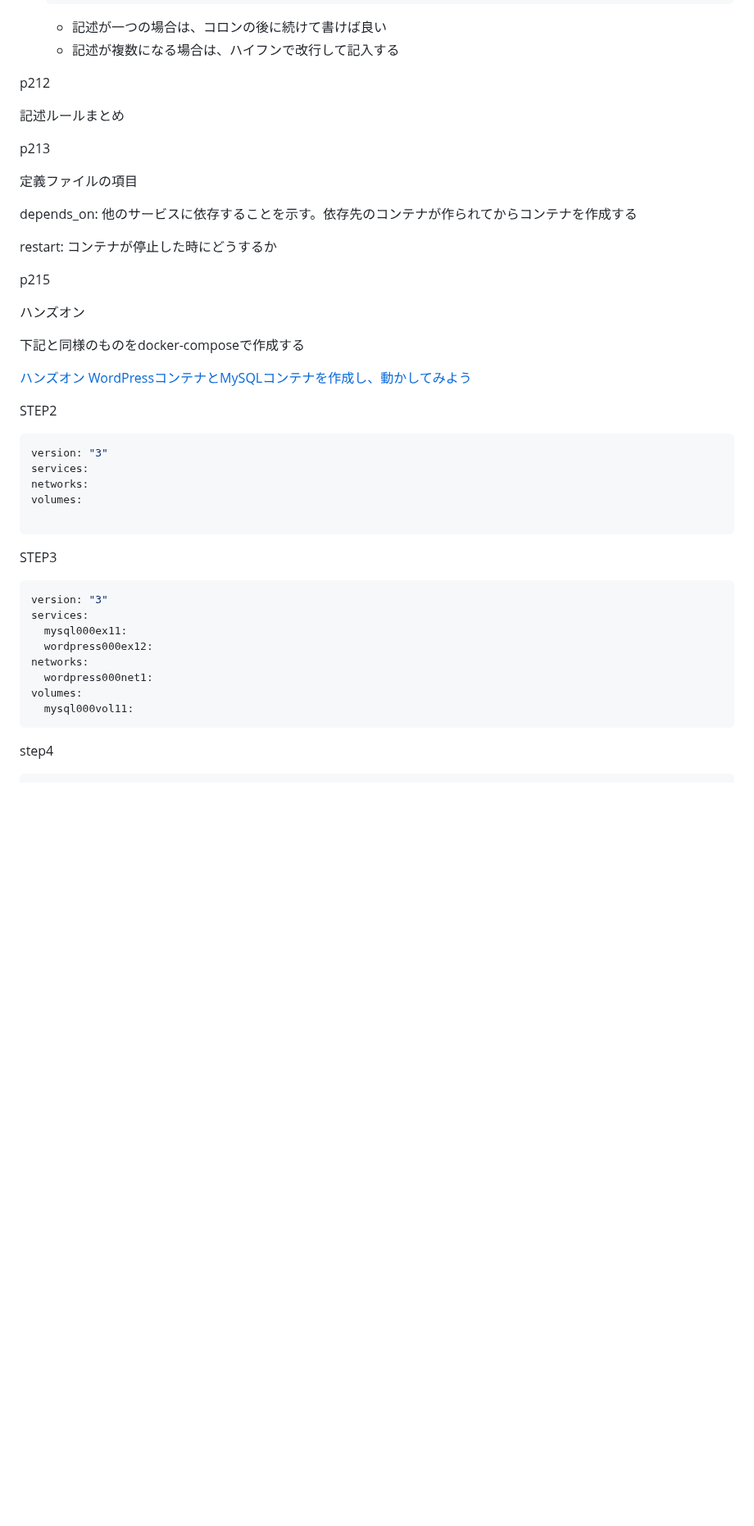
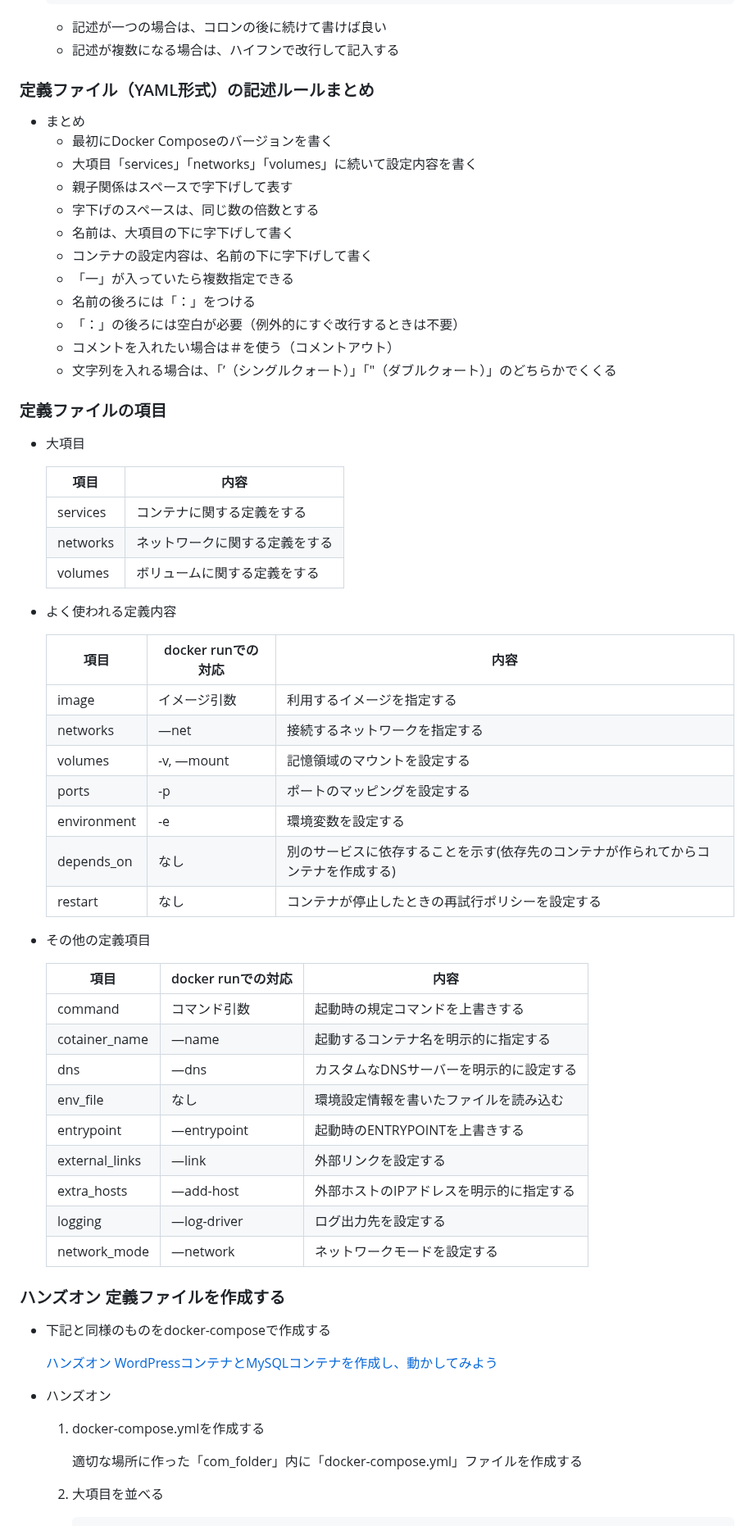
Before and after one commit to Ryutaro-horiuchi/self-development, a Markdown page: docker/Docker & Kubernetesのきほんのきほん /Chapter7 Docker Composeについて学ぼう.md, the part around one of its changes. Shown at 82% size. Drawn GitHub-style; blank space fills up the shorter version.

Commit message:
Docker & Kubernetesのきほんのきほん11日目朝

````diff
--- a/docker/Docker & Kubernetesのきほんのきほん /Chapter7 Docker Composeについて学ぼう.md
+++ b/docker/Docker & Kubernetesのきほんのきほん /Chapter7 Docker Composeについて学ぼう.md
@@ -133,48 +133,68 @@
     - 記述が一つの場合は、コロンの後に続けて書けば良い
     - 記述が複数になる場合は、ハイフンで改行して記入する
 
-p212
+### 定義ファイル（YAML形式）の記述ルールまとめ
 
-記述ルールまとめ
+- まとめ
+    - 最初にDocker Composeのバージョンを書く
+    - 大項目「services」「networks」「volumes」に続いて設定内容を書く
+    - 親子関係はスペースで字下げして表す
+    - 字下げのスペースは、同じ数の倍数とする
+    - 名前は、大項目の下に字下げして書く
+    - コンテナの設定内容は、名前の下に字下げして書く
+    - 「一」が入っていたら複数指定できる
+    - 名前の後ろには「：」をつける
+    - 「：」の後ろには空白が必要（例外的にすぐ改行するときは不要）
+    - コメントを入れたい場合は＃を使う（コメントアウト）
+    - 文字列を入れる場合は、「’（シングルクォート）」「"（ダブルクォート）」のどちらかでくくる
 
-p213
+### 定義ファイルの項目
 
-定義ファイルの項目
+- 大項目
 
-depends_on: 他のサービスに依存することを示す。依存先のコンテナが作られてからコンテナを作成する
 
-restart: コンテナが停止した時にどうするか
+    | 項目 | 内容 |
+    | --- | --- |
+    | services | コンテナに関する定義をする |
+    | networks | ネットワークに関する定義をする |
+    | volumes | ボリュームに関する定義をする |
+- よく使われる定義内容
 
-p215
 
-ハンズオン
+    | 項目 | docker runでの対応 | 内容 |
+    | --- | --- | --- |
+    | image | イメージ引数 | 利用するイメージを指定する |
+    | networks | —net | 接続するネットワークを指定する |
+    | volumes | -v, —mount | 記憶領域のマウントを設定する |
+    | ports | -p | ポートのマッピングを設定する |
+    | environment | -e | 環境変数を設定する |
+    | depends_on | なし | 別のサービスに依存することを示す(依存先のコンテナが作られてからコンテナを作成する) |
+    | restart | なし | コンテナが停止したときの再試行ポリシーを設定する |
+- その他の定義項目
 
-下記と同様のものをdocker-composeで作成する
 
-[ハンズオン WordPressコンテナとMySQLコンテナを作成し、動かしてみよう](https://www.notion.so/WordPress-MySQL-145f081c660e42b38da8052f95f93da9?pvs=21)
+    | 項目 | docker runでの対応 | 内容 |
+    | --- | --- | --- |
+    | command | コマンド引数 | 起動時の規定コマンドを上書きする |
+    | cotainer_name | —name | 起動するコンテナ名を明示的に指定する |
+    | dns | —dns | カスタムなDNSサーバーを明示的に設定する |
+    | env_file | なし | 環境設定情報を書いたファイルを読み込む |
+    | entrypoint | —entrypoint | 起動時のENTRYPOINTを上書きする |
+    | external_links | —link | 外部リンクを設定する |
+    | extra_hosts | —add-host | 外部ホストのIPアドレスを明示的に指定する |
+    | logging | —log-driver | ログ出力先を設定する |
+    | network_mode | —network | ネットワークモードを設定する |
 
-STEP2
+### ハンズオン 定義ファイルを作成する
 
-```yaml
-version: "3"
-services:
-networks:
-volumes:
+- 下記と同様のものをdocker-composeで作成する
 
-```
+    [ハンズオン WordPressコンテナとMySQLコンテナを作成し、動かしてみよう](https://www.notion.so/WordPress-MySQL-145f081c660e42b38da8052f95f93da9?pvs=21)
 
-STEP3
+- ハンズオン
+    1. docker-compose.ymlを作成する
 
-```yaml
-version: "3"
-services:
-  mysql000ex11:
-  wordpress000ex12:
-networks:
-  wordpress000net1:
-volumes:
-  mysql000vol11:
-```
+        適切な場所に作った「com_folder」内に「docker-compose.yml」ファイルを作成する
 
-step4
+    2. 大項目を並べる
 
````
Also changed, not shown: other parts of docker/Docker & Kubernetesのきほんのきほん /Chapter7 Docker Composeについて学ぼう.md (+103 -86 lines).
